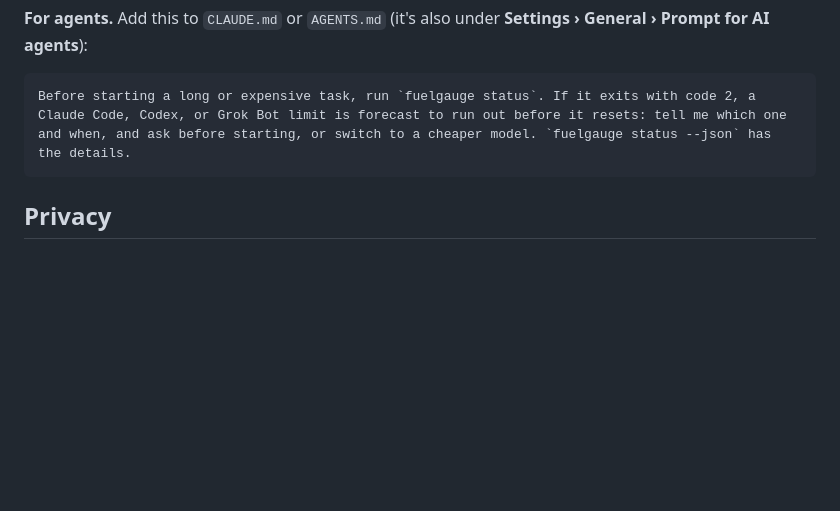
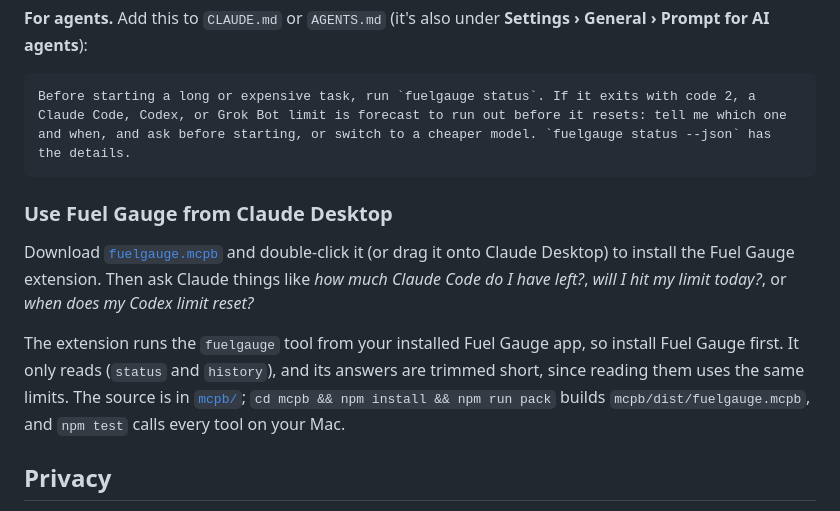
Before and after one commit to coreyhaines31/fuelgauge, a Markdown page: README.md, the part around the change. Rendered like a GitHub page; blank space fills up the shorter version.

Commit message:
Explain how to use Fuel Gauge from Claude Desktop in the README
Co-Authored-By: Claude Opus 5.5 <noreply@anthropic.com>

````diff
--- a/README.md
+++ b/README.md
@@ -104,6 +104,12 @@ fuelgauge uninstall-statusline
 Before starting a long or expensive task, run `fuelgauge status`. If it exits with code 2, a Claude Code, Codex, or Grok Bot limit is forecast to run out before it resets: tell me which one and when, and ask before starting, or switch to a cheaper model. `fuelgauge status --json` has the details.
 ```
 
+### Use Fuel Gauge from Claude Desktop
+
+Download [`fuelgauge.mcpb`](https://github.com/coreyhaines31/fuelgauge/releases/latest/download/fuelgauge.mcpb) and double-click it (or drag it onto Claude Desktop) to install the Fuel Gauge extension. Then ask Claude things like *how much Claude Code do I have left?*, *will I hit my limit today?*, or *when does my Codex limit reset?*
+
+The extension runs the `fuelgauge` tool from your installed Fuel Gauge app, so install Fuel Gauge first. It only reads (`status` and `history`), and its answers are trimmed short, since reading them uses the same limits. The source is in [`mcpb/`](mcpb/); `cd mcpb && npm install && npm run pack` builds `mcpb/dist/fuelgauge.mcpb`, and `npm test` calls every tool on your Mac.
+
 ## Privacy
 
 Fuel Gauge reads three things, all on your Mac: the JSON Claude Code passes to its status line, Codex's session logs, and Grok Bot's usage cache. If you turn on Cursor, it also asks cursor.com for your Cursor usage every 10 minutes, using the sign-in the Cursor app stores; nothing else is sent. It saves readings (tool, limit, percent, reset time) in `~/Library/Application Support/Fuel Gauge/Readings` for about two months. It never signs in to anything, reads browser cookies, or asks for Full Disk Access, and it sends nothing anywhere. Codex reset tracking is on by default and contacts OpenAI through your installed Codex CLI; you can turn it off in Settings › Resets. Otherwise, apart from Cursor, the only network request is Sparkle's update check against this repo's releases.
````
